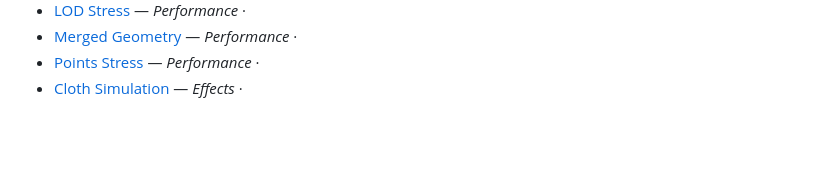
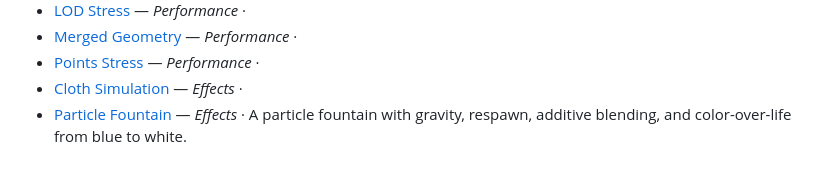
Before and after one commit to hectorMiranda/vr.minux.io, a Markdown page: docs/scenes/README.md, the part around the change. GitHub-like rendering; blank space fills up the shorter version.

Commit message:
docs(scenes): document the particle-fountain test

```diff
--- a/docs/scenes/README.md
+++ b/docs/scenes/README.md
@@ -84,3 +84,4 @@ One reference page per scene in the lab.
 - [Merged Geometry](merged-geometry.md) — _Performance_ ·
 - [Points Stress](points-stress.md) — _Performance_ ·
 - [Cloth Simulation](cloth-sim.md) — _Effects_ ·
+- [Particle Fountain](particle-fountain.md) — _Effects_ · A particle fountain with gravity, respawn, additive blending, and color-over-life from blue to white.
```
Also changed, not shown: docs/scenes/particle-fountain.md (added, +21 -0 lines).
